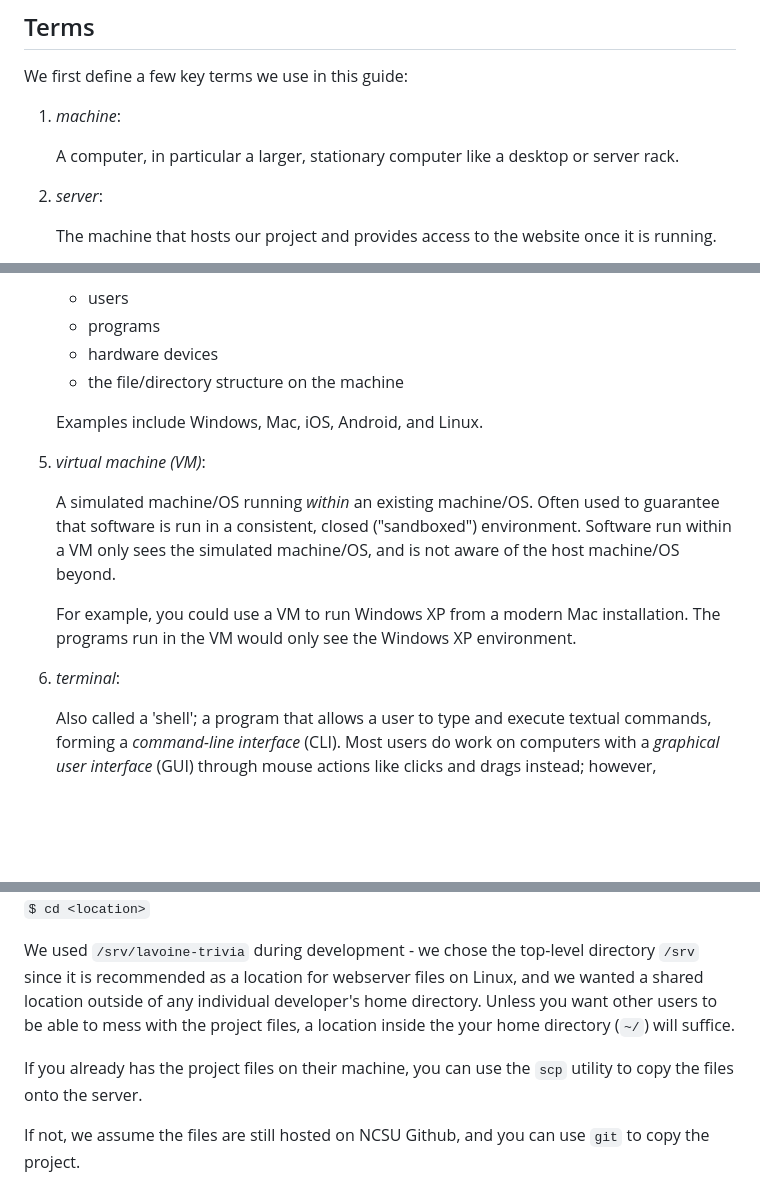
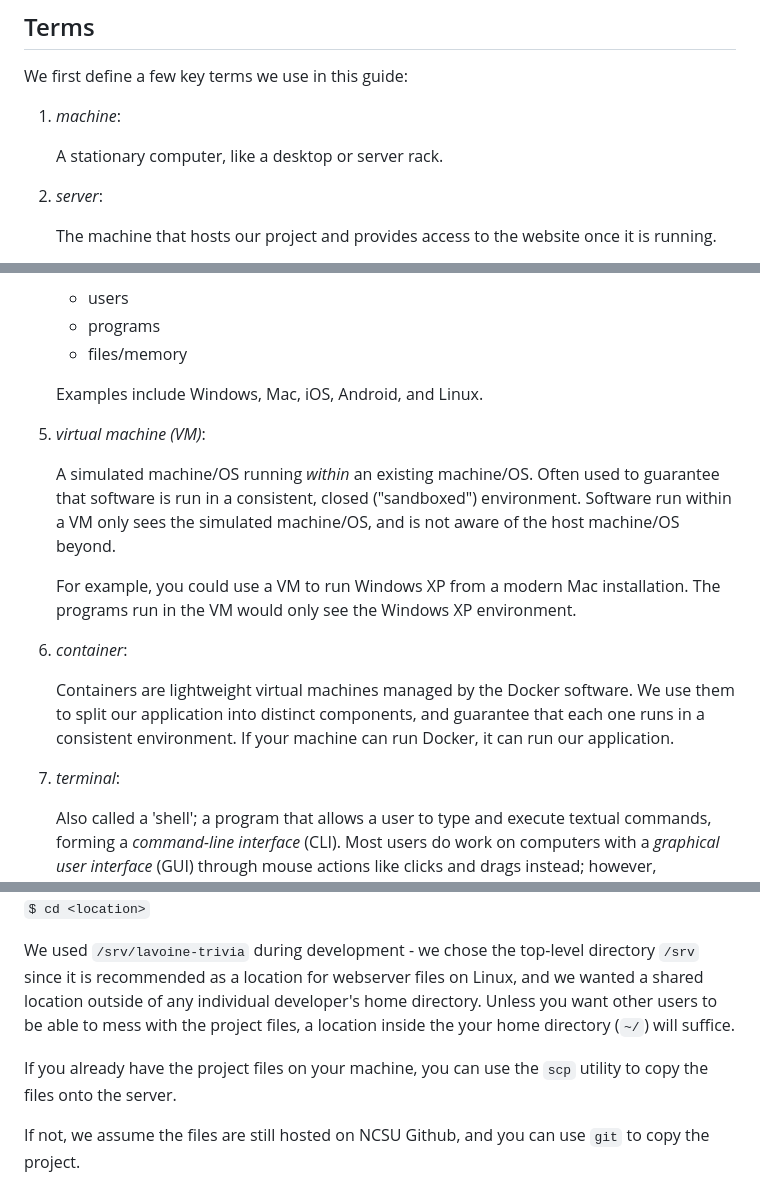
Before and after one commit to razvanbraha/trivia_game, a Markdown page: doc/Deployment Guide.md, 3 parts joined by grey strips. Rendered like a GitHub page; blank space fills up the shorter version.

Commit message:
Update deployment guide after user review (thanks Sabrina)

```diff
--- a/doc/Deployment Guide.md
+++ b/doc/Deployment Guide.md
@@ -41,7 +41,7 @@ We first define a few key terms we use in this guide:
 
 1. *machine*:
 
-    A computer, in particular a larger, stationary computer like a desktop or server rack.
+    A stationary computer, like a desktop or server rack.
 
 2. *server*:
 
@@ -56,8 +56,7 @@ We first define a few key terms we use in this guide:
     Software that acts as a layer between the hardware of a machine and programs or people which use it. Among other things, manages:
     - users
     - programs
-    - hardware devices
-    - the file/directory structure on the machine
+    - files/memory
 
     Examples include Windows, Mac, iOS, Android, and Linux.
 
@@ -67,8 +66,11 @@ We first define a few key terms we use in this guide:
 
     For example, you could use a VM to run Windows XP from a modern Mac installation. The programs run in the VM would only see the Windows XP environment.
 
+6. *container*:
 
-6. *terminal*:
+    Containers are lightweight virtual machines managed by the Docker software. We use them to split our application into distinct components, and guarantee that each one runs in a consistent environment. If your machine can run Docker, it can run our application.
+
+7. *terminal*:
 
     Also called a 'shell'; a program that allows a user to type and execute textual commands, forming a *command-line interface* (CLI). Most users do work on computers with a *graphical user interface* (GUI) through mouse actions like clicks and drags instead; however, developers prefer a shell for its power and precision when performing computer tasks.
 
@@ -140,7 +142,7 @@ Regardless of how you get the files on the server, you should first choose a pla
 
 We used `/srv/lavoine-trivia` during development - we chose the top-level directory `/srv` since it is recommended as a location for webserver files on Linux, and we wanted a shared location outside of any individual developer's home directory. Unless you want other users to be able to mess with the project files, a location inside the your home directory (`~/`) will suffice.
 
-If you already has the project files on their machine, you can use the `scp` utility to copy the files onto the server.
+If you already have the project files on your machine, you can use the `scp` utility to copy the files onto the server.
 
 If not, we assume the files are still hosted on NCSU Github, and you can use `git` to copy the project.
 
```
